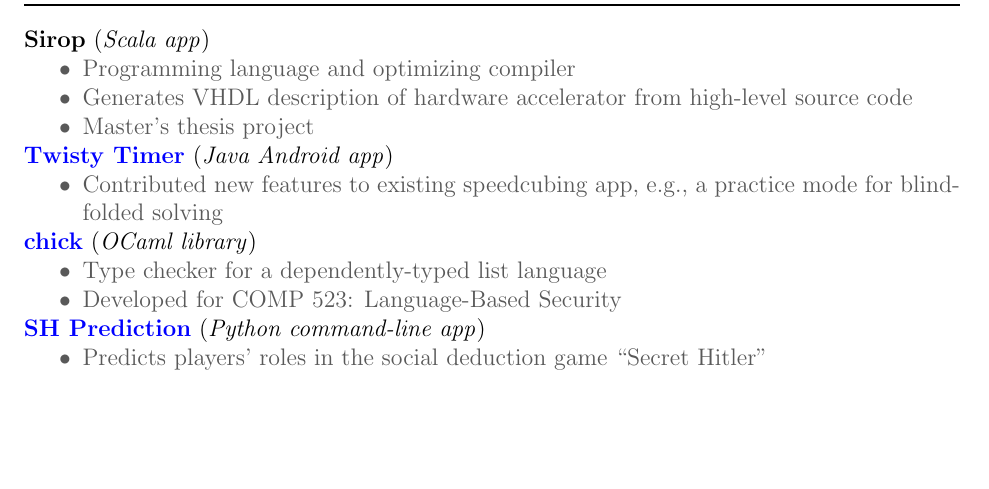
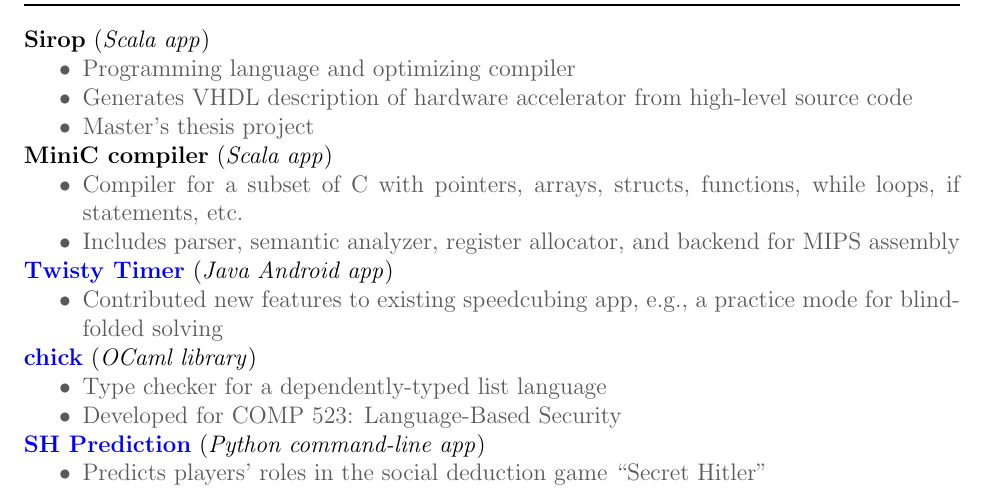
Before and after one commit to louis-hildebrand/louis-hildebrand, a LaTeX CV (master-cv.tex): part of page 1 of 2, cut so that both start at the same text, the shorter picture padded with empty space. Compiled offline with pdfLaTeX.

Commit message:
Add COMP520 project to CV

```diff
--- a/master-cv.tex
+++ b/master-cv.tex
@@ -96,6 +96,13 @@
 	\item Programming language and optimizing compiler
 	\item Generates VHDL description of hardware accelerator from high-level source code
 	\item Master's thesis project
+\end{gitemize}
+
+\textbf{MiniC compiler}
+(\textit{Scala app})
+\begin{gitemize}
+	\item Compiler for a subset of C with pointers, arrays, structs, functions, while loops, if statements, etc.
+	\item Includes parser, semantic analyzer, register allocator, and backend for MIPS assembly
 \end{gitemize}
 
 \textbf{\href{https://github.com/louis-hildebrand/TwistyTimer}{Twisty Timer}}
```
Also changed, not shown: master-cv.pdf.
